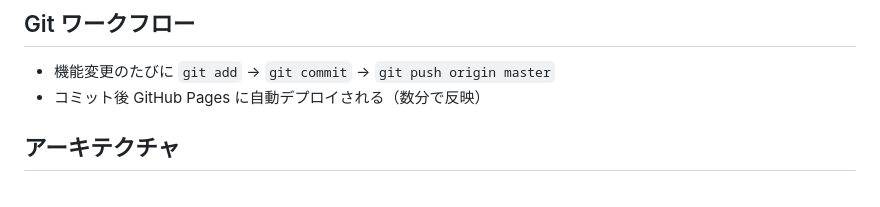
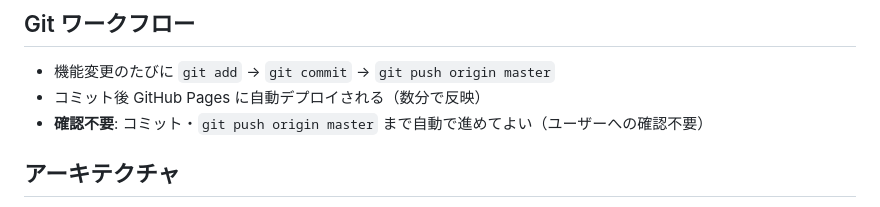
Before and after one commit to ni1214/portal, a Markdown page: CLAUDE.md, the part around the change. Drawn GitHub-style.

Commit message:
docs: allow auto commit+push to master without confirmation

```diff
--- a/CLAUDE.md
+++ b/CLAUDE.md
@@ -106,6 +106,7 @@ export function xxxFunction() { ... }
 ## Git ワークフロー
 - 機能変更のたびに `git add` → `git commit` → `git push origin master`
 - コミット後 GitHub Pages に自動デプロイされる（数分で反映）
+- **確認不要**: コミット・`git push origin master` まで自動で進めてよい（ユーザーへの確認不要）
 
 ## アーキテクチャ
 - Firebase ESM を CDN から import（`https://www.gstatic.com/firebasejs/10.12.0/`）
```
